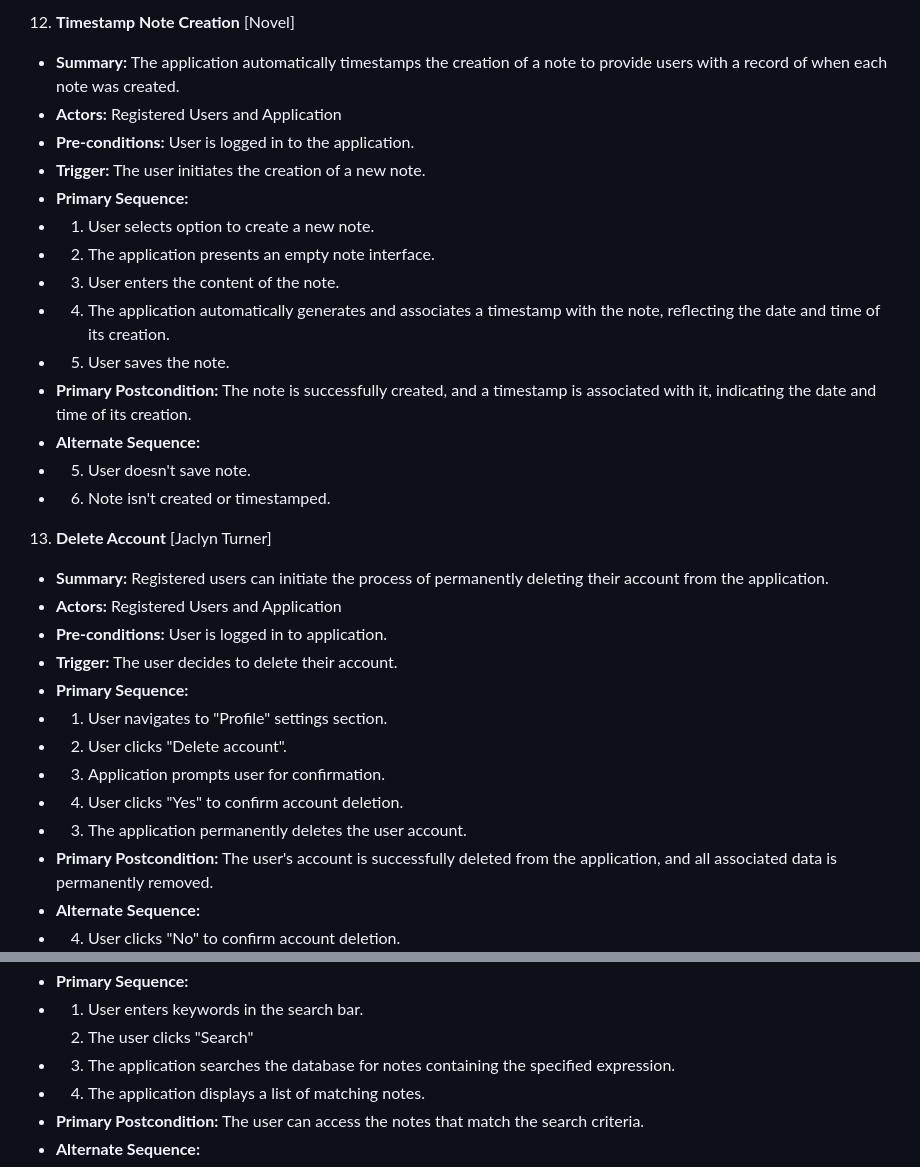
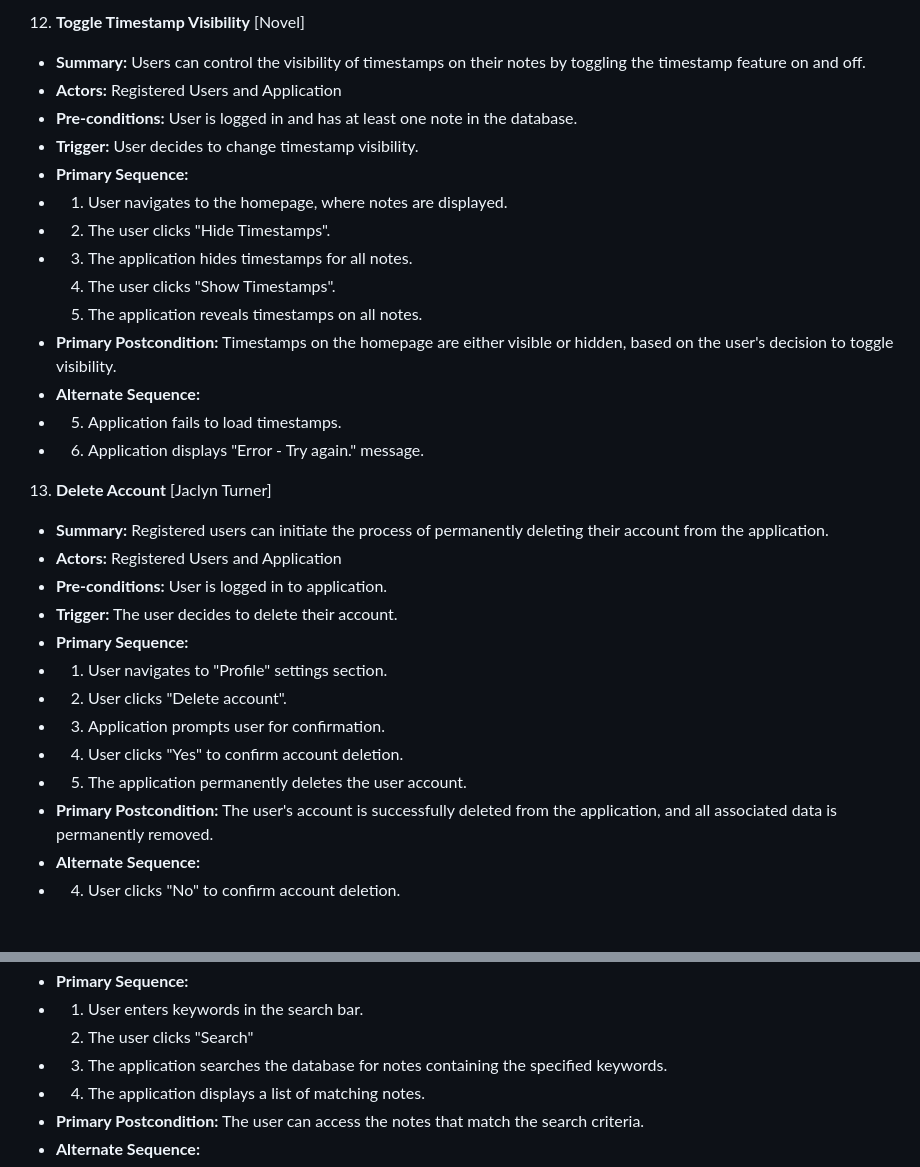
Before and after one commit to jark1234/131project, a Markdown page: requirements.md, 2 parts joined by grey strips. Rendered like a GitHub page; blank space fills up the shorter version.

```diff
--- a/requirements.md
+++ b/requirements.md
@@ -225,19 +225,19 @@
 
-12. **Timestamp Note Creation** [Novel]
-- **Summary:** The application automatically timestamps the creation of a note to provide users with a record of when each note was created.
+12. **Toggle Timestamp Visibility** [Novel]
+- **Summary:** Users can control the visibility of timestamps on their notes by toggling the timestamp feature on and off.
 - **Actors:** Registered Users and Application
-- **Pre-conditions:** User is logged in to the application.
-- **Trigger:** The user initiates the creation of a new note.
+- **Pre-conditions:** User is logged in and has at least one note in the database.
+- **Trigger:** User decides to change timestamp visibility.
 - **Primary Sequence:**
-- 1. User selects option to create a new note.
-- 2. The application presents an empty note interface.
-- 3. User enters the content of the note.
-- 4. The application automatically generates and associates a timestamp with the note, reflecting the date and time of its creation.
-- 5. User saves the note.
-- **Primary Postcondition:** The note is successfully created, and a timestamp is associated with it, indicating the date and time of its creation.
+- 1. User navigates to the homepage, where notes are displayed.
+- 2. The user clicks "Hide Timestamps".
+- 3. The application hides timestamps for all notes.
+  4. The user clicks "Show Timestamps".
+  5. The application reveals timestamps on all notes.
+- **Primary Postcondition:** Timestamps on the homepage are either visible or hidden, based on the user's decision to toggle visibility.
 - **Alternate Sequence:**
-- 5. User doesn't save note.
-- 6. Note isn't created or timestamped.
+- 5. Application fails to load timestamps.
+- 6. Application displays "Error - Try again." message.
 
 13. **Delete Account** [Jaclyn Turner]
 - **Summary:** Registered users can initiate the process of permanently deleting their account from the application.
@@ -249,7 +249,7 @@
 - 2. User clicks "Delete account".
 - 3. Application prompts user for confirmation.
 - 4. User clicks "Yes" to confirm account deletion.
-- 3. The application permanently deletes the user account.
+- 5. The application permanently deletes the user account.
 - **Primary Postcondition:** The user's account is successfully deleted from the application, and all associated data is permanently removed.
 - **Alternate Sequence:**
 - 4. User clicks "No" to confirm account deletion.
@@ -263,7 +263,7 @@
 - **Primary Sequence:**
 - 1. User enters keywords in the search bar.
   2. The user clicks "Search"
-- 3. The application searches the database for notes containing the specified expression.
+- 3. The application searches the database for notes containing the specified keywords.
 - 4. The application displays a list of matching notes.
 - **Primary Postcondition:** The user can access the notes that match the search criteria.
 - **Alternate Sequence:**
```
Also changed, not shown: other parts of requirements.md (+46 -46 lines).
